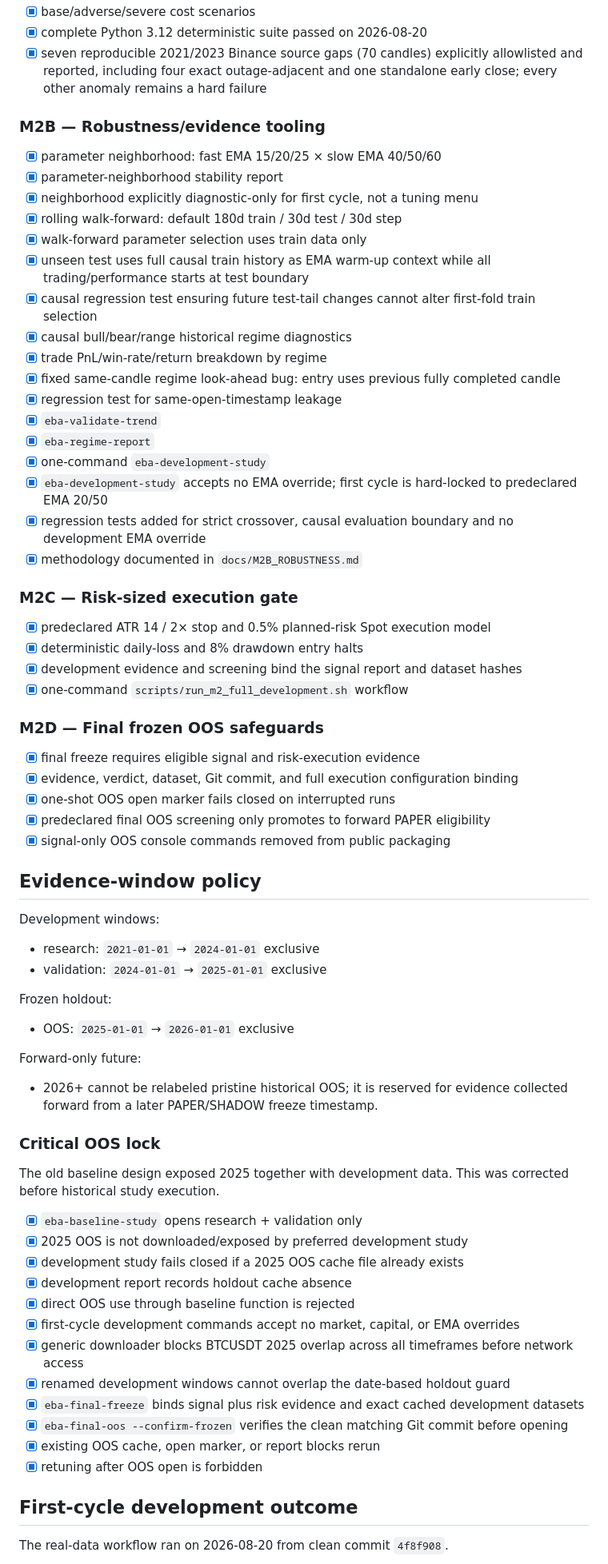
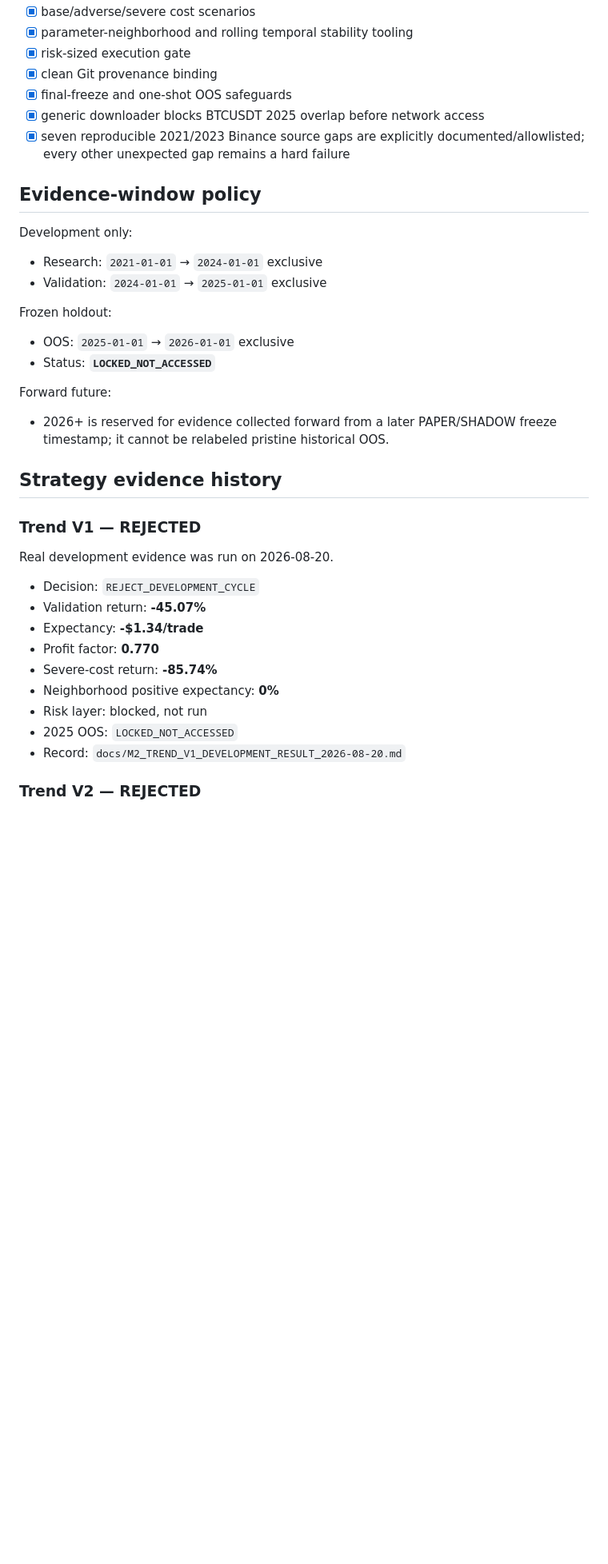
Before and after one commit to enkhbat194/EBA-Trader, a Markdown page: PROJECT_STATE.md, the part around one of its changes. Shown at 80% size. Drawn GitHub-style; blank space fills up the shorter version.

Commit message:
Update project state through bundled V3 implementation

```diff
--- a/PROJECT_STATE.md
+++ b/PROJECT_STATE.md
@@ -70,75 +58,39 @@ Build a professional-grade autonomous trading system that validates strategies w
 - [x] base/adverse/severe cost scenarios
-- [x] complete Python 3.12 deterministic suite passed on 2026-08-20
-- [x] seven reproducible 2021/2023 Binance source gaps (70 candles) explicitly allowlisted and
-  reported, including four exact outage-adjacent and one standalone early close; every other
-  anomaly remains a hard failure
-
-### M2B — Robustness/evidence tooling
-
-- [x] parameter neighborhood: fast EMA 15/20/25 × slow EMA 40/50/60
-- [x] parameter-neighborhood stability report
-- [x] neighborhood explicitly diagnostic-only for first cycle, not a tuning menu
-- [x] rolling walk-forward: default 180d train / 30d test / 30d step
-- [x] walk-forward parameter selection uses train data only
-- [x] unseen test uses full causal train history as EMA warm-up context while all trading/performance starts at test boundary
-- [x] causal regression test ensuring future test-tail changes cannot alter first-fold train selection
-- [x] causal bull/bear/range historical regime diagnostics
-- [x] trade PnL/win-rate/return breakdown by regime
-- [x] fixed same-candle regime look-ahead bug: entry uses previous fully completed candle
-- [x] regression test for same-open-timestamp leakage
-- [x] `eba-validate-trend`
-- [x] `eba-regime-report`
-- [x] one-command `eba-development-study`
-- [x] `eba-development-study` accepts no EMA override; first cycle is hard-locked to predeclared EMA 20/50
-- [x] regression tests added for strict crossover, causal evaluation boundary and no development EMA override
-- [x] methodology documented in `docs/M2B_ROBUSTNESS.md`
-
-### M2C — Risk-sized execution gate
-
-- [x] predeclared ATR 14 / 2× stop and 0.5% planned-risk Spot execution model
-- [x] deterministic daily-loss and 8% drawdown entry halts
-- [x] development evidence and screening bind the signal report and dataset hashes
-- [x] one-command `scripts/run_m2_full_development.sh` workflow
-
-### M2D — Final frozen OOS safeguards
-
-- [x] final freeze requires eligible signal and risk-execution evidence
-- [x] evidence, verdict, dataset, Git commit, and full execution configuration binding
-- [x] one-shot OOS open marker fails closed on interrupted runs
-- [x] predeclared final OOS screening only promotes to forward PAPER eligibility
-- [x] signal-only OOS console commands removed from public packaging
+- [x] parameter-neighborhood and rolling temporal stability tooling
+- [x] risk-sized execution gate
+- [x] clean Git provenance binding
+- [x] final-freeze and one-shot OOS safeguards
+- [x] generic downloader blocks BTCUSDT 2025 overlap before network access
+- [x] seven reproducible 2021/2023 Binance source gaps are explicitly documented/allowlisted; every other unexpected gap remains a hard failure
 
 ## Evidence-window policy
 
-Development windows:
-- research: `2021-01-01` → `2024-01-01` exclusive
-- validation: `2024-01-01` → `2025-01-01` exclusive
+Development only:
+- Research: `2021-01-01` → `2024-01-01` exclusive
+- Validation: `2024-01-01` → `2025-01-01` exclusive
 
 Frozen holdout:
 - OOS: `2025-01-01` → `2026-01-01` exclusive
+- Status: **`LOCKED_NOT_ACCESSED`**
 
-Forward-only future:
-- 2026+ cannot be relabeled pristine historical OOS; it is reserved for evidence collected forward
-  from a later PAPER/SHADOW freeze timestamp.
+Forward future:
+- 2026+ is reserved for evidence collected forward from a later PAPER/SHADOW freeze timestamp; it cannot be relabeled pristine historical OOS.
 
-### Critical OOS lock
+## Strategy evidence history
 
-The old baseline design exposed 2025 together with development data. This was corrected before historical study execution.
+### Trend V1 — REJECTED
 
-- [x] `eba-baseline-study` opens research + validation only
-- [x] 2025 OOS is not downloaded/exposed by preferred development study
-- [x] development study fails closed if a 2025 OOS cache file already exists
-- [x] development report records holdout cache absence
-- [x] direct OOS use through baseline function is rejected
-- [x] first-cycle development commands accept no market, capital, or EMA overrides
-- [x] generic downloader blocks BTCUSDT 2025 overlap across all timeframes before network access
-- [x] renamed development windows cannot overlap the date-based holdout guard
-- [x] `eba-final-freeze` binds signal plus risk evidence and exact cached development datasets
-- [x] `eba-final-oos --confirm-frozen` verifies the clean matching Git commit before opening
-- [x] existing OOS cache, open marker, or report blocks rerun
-- [x] retuning after OOS open is forbidden
+Real development evidence was run on 2026-08-20.
 
-## First-cycle development outcome
+- Decision: `REJECT_DEVELOPMENT_CYCLE`
+- Validation return: **-45.07%**
+- Expectancy: **-$1.34/trade**
+- Profit factor: **0.770**
+- Severe-cost return: **-85.74%**
+- Neighborhood positive expectancy: **0%**
+- Risk layer: blocked, not run
+- 2025 OOS: `LOCKED_NOT_ACCESSED`
+- Record: `docs/M2_TREND_V1_DEVELOPMENT_RESULT_2026-08-20.md`
 
-The real-data workflow ran on 2026-08-20 from clean commit `4f8f908`.
+### Trend V2 — REJECTED
 
```
Also changed, not shown: other parts of PROJECT_STATE.md (+91 -52 lines).
